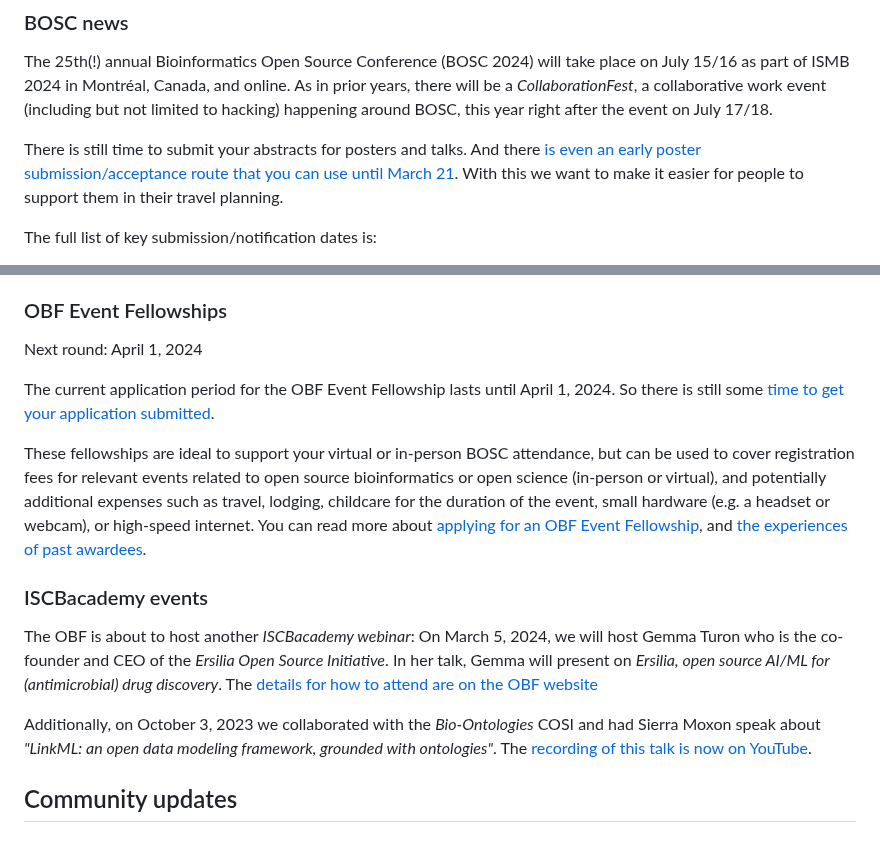
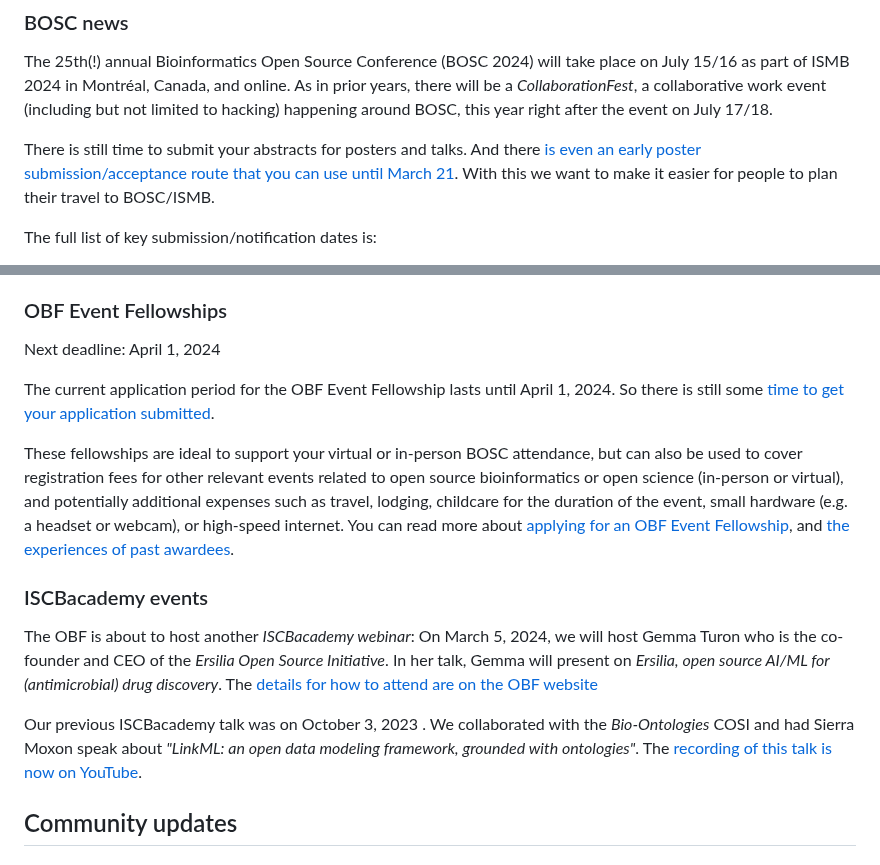
Before and after one commit to OBF/newsletter, a Markdown page: newsletters/2024-03.md, 2 parts joined by grey strips. Drawn GitHub-style.

Commit message:
Apply suggestions from code review
Co-authored-by: Nomi Harris <nlharris@users.noreply.github.com>

```diff
--- a/newsletters/2024-03.md
+++ b/newsletters/2024-03.md
@@ -18,7 +18,7 @@ In longer form:
 
 The 25th(!) annual Bioinformatics Open Source Conference (BOSC 2024) will take place on July 15/16 as part of ISMB 2024 in Montréal, Canada, and online. As in prior years, there will be a _CollaborationFest_, a collaborative work event (including but not limited to hacking) happening around BOSC, this year right after the event on July 17/18.
 
-There is still time to submit your abstracts for posters and talks. And there [is even an early poster submission/acceptance route that you can use until March 21](https://www.open-bio.org/2024/02/18/early-poster-acceptance-2024/). With this we want to make it easier for people to support them in their travel planning.
+There is still time to submit your abstracts for posters and talks. And there [is even an early poster submission/acceptance route that you can use until March 21](https://www.open-bio.org/2024/02/18/early-poster-acceptance-2024/). With this we want to make it easier for people to plan their travel to BOSC/ISMB.
 
 The full list of key submission/notification dates is:
 
@@ -37,17 +37,17 @@ The actual conference dates are:
 
 ### OBF Event Fellowships
 
-Next round: April 1, 2024
+Next deadline: April 1, 2024
 
 The current application period for the OBF Event Fellowship lasts until April 1, 2024. So there is still some [time to get your application submitted](https://forms.gle/3yLg94G1C9nkZkvq5).
 
-These fellowships are ideal to support your virtual or in-person BOSC attendance, but can be used to cover registration fees for relevant events related to open source bioinformatics or open science (in-person or virtual), and potentially additional expenses such as travel, lodging, childcare for the duration of the event, small hardware (e.g. a headset or webcam), or high-speed internet. You can read more about [applying for an OBF Event Fellowship](https://www.open-bio.org/event-awards/#fellowships-applications), and [the experiences of past awardees](https://www.open-bio.org/category/travel-fellowship/event-fellowship/).
+These fellowships are ideal to support your virtual or in-person BOSC attendance, but can also be used to cover registration fees for other relevant events related to open source bioinformatics or open science (in-person or virtual), and potentially additional expenses such as travel, lodging, childcare for the duration of the event, small hardware (e.g. a headset or webcam), or high-speed internet. You can read more about [applying for an OBF Event Fellowship](https://www.open-bio.org/event-awards/#fellowships-applications), and [the experiences of past awardees](https://www.open-bio.org/category/travel-fellowship/event-fellowship/).
 
 ### ISCBacademy events
 
 The OBF is about to host another _ISCBacademy webinar_: On March 5, 2024, we will host Gemma Turon who is the co-founder and CEO of the _Ersilia Open Source Initiative_. In her talk, Gemma will present on _Ersilia, open source AI/ML for (antimicrobial) drug discovery_. The [details for how to attend are on the OBF website](https://www.open-bio.org/2024/02/08/iscbacademy-gemma-turon/)
 
-Additionally, on October 3, 2023 we collaborated with the _Bio-Ontologies_ COSI and had Sierra Moxon speak about _"LinkML: an open data modeling framework, grounded with ontologies"_. The [recording of this talk is now on YouTube](https://www.youtube.com/watch?v=nyNp09WYLzw).
+Our previous ISCBacademy talk was on October 3, 2023 . We collaborated with the _Bio-Ontologies_ COSI and had Sierra Moxon speak about _"LinkML: an open data modeling framework, grounded with ontologies"_. The [recording of this talk is now on YouTube](https://www.youtube.com/watch?v=nyNp09WYLzw).
 
 
 ## Community updates
```
